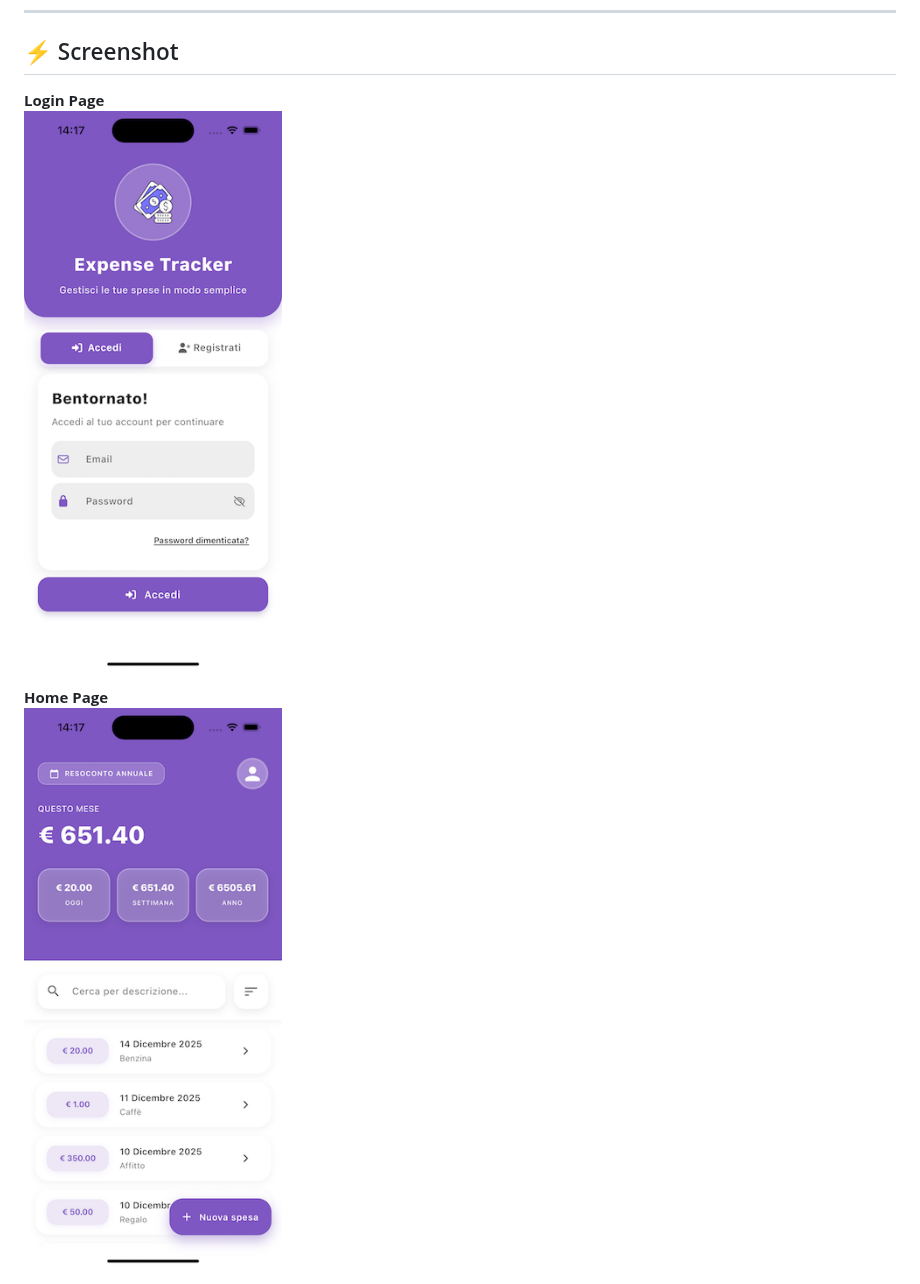
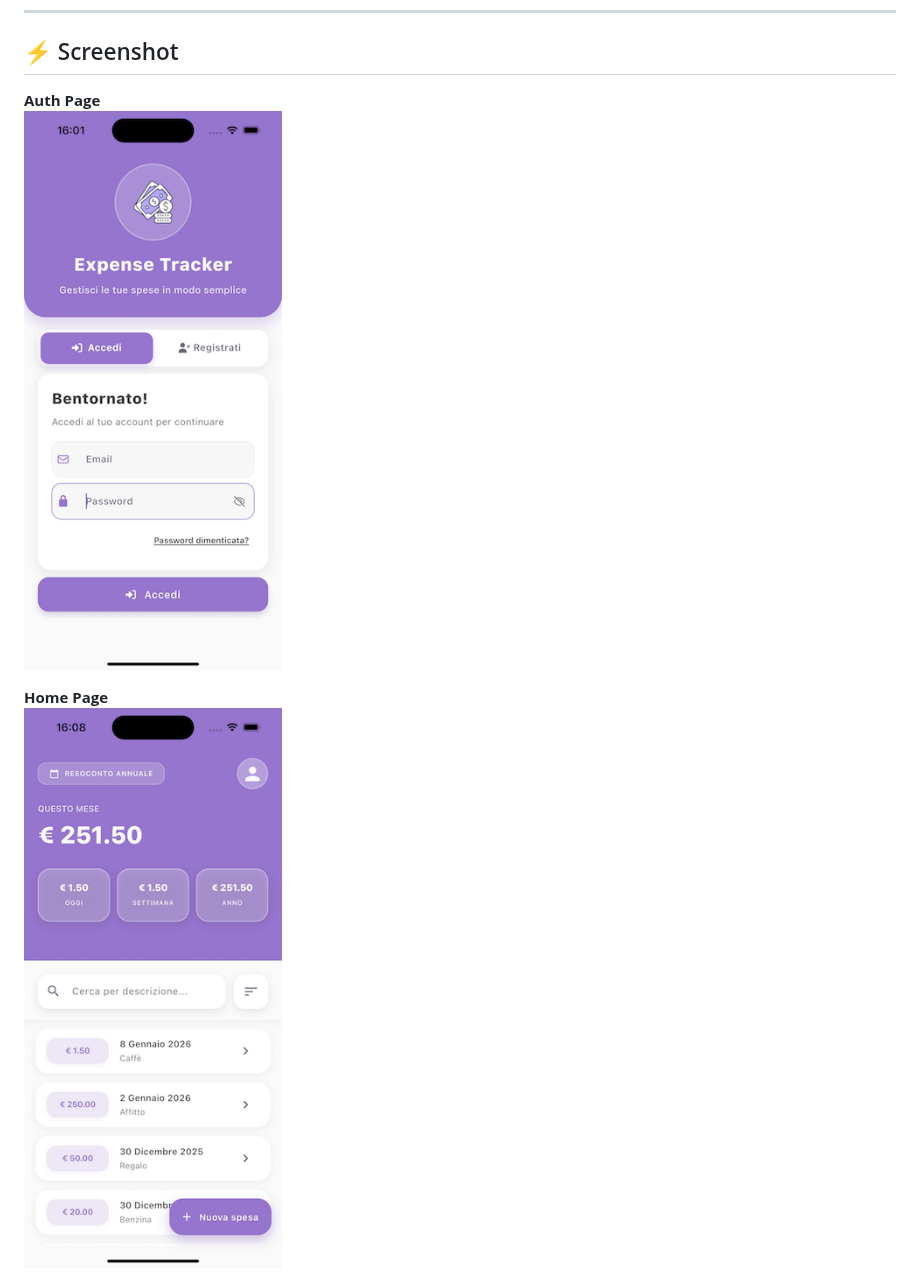
Before and after one commit to vittorspa-hash/expense_tracker, a Markdown page: README.md, the part around one of its changes. Drawn GitHub-style; pictures changed too: assets/screenshots/auth_page.png (deleted), assets/screenshots/auth_page2.png (added), assets/screenshots/home_page.png (deleted).

Commit message:
update screenshot readme

```diff
--- a/README.md
+++ b/README.md
@@ -37,10 +37,10 @@ Permette di creare e tenere traccia delle spese, con statistiche giornaliere, me
 ---
 
 ## ⚡ Screenshot
-**Login Page**
-![Login Page](assets/screenshots/auth_page.png)
+**Auth Page**
+![Auth Page](assets/screenshots/auth_page2.png)
 
 **Home Page**
-![Home Page](assets/screenshots/home_page.png)
+![Home Page](assets/screenshots/home_page2.png)
 
 **Years Page**
```
Also changed, not shown: other parts of README.md (+1 -1 lines), assets/screenshots/years_page.png (deleted), assets/screenshots/years_page2.png (added).
